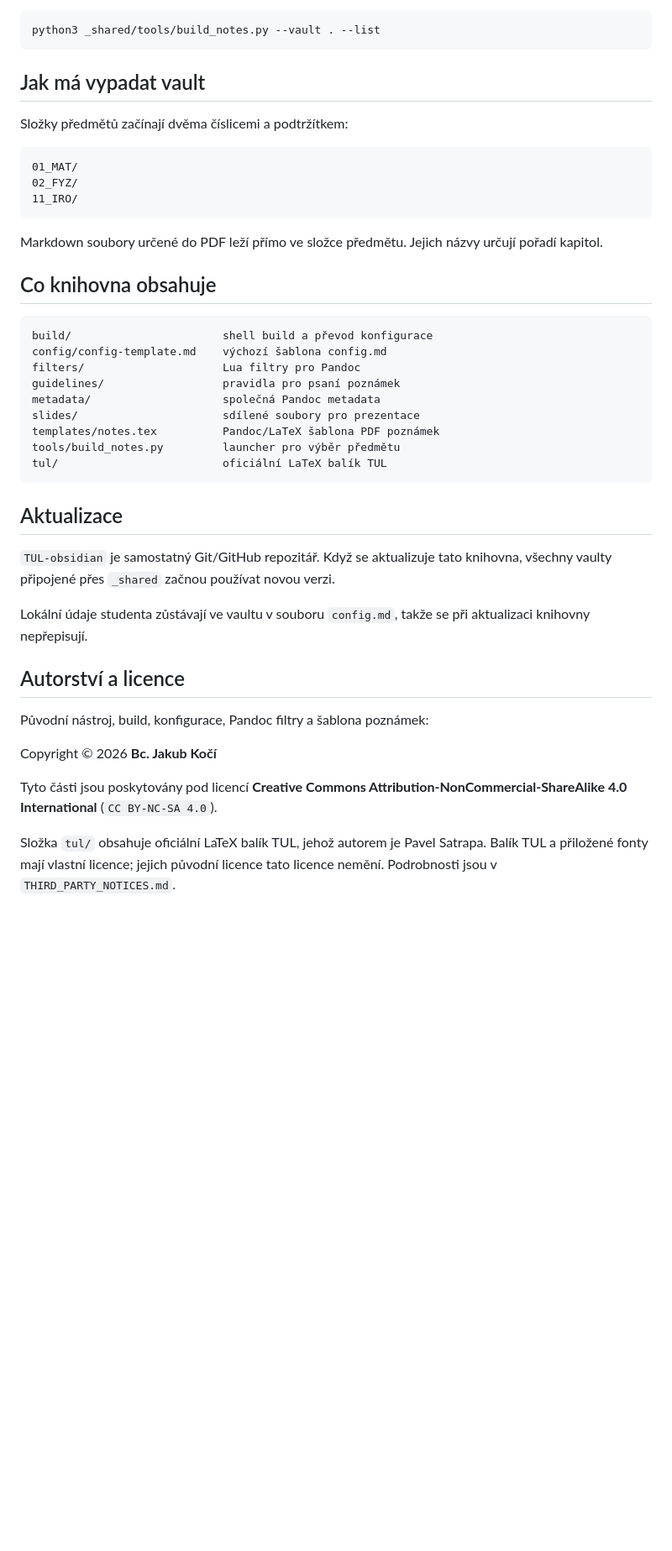
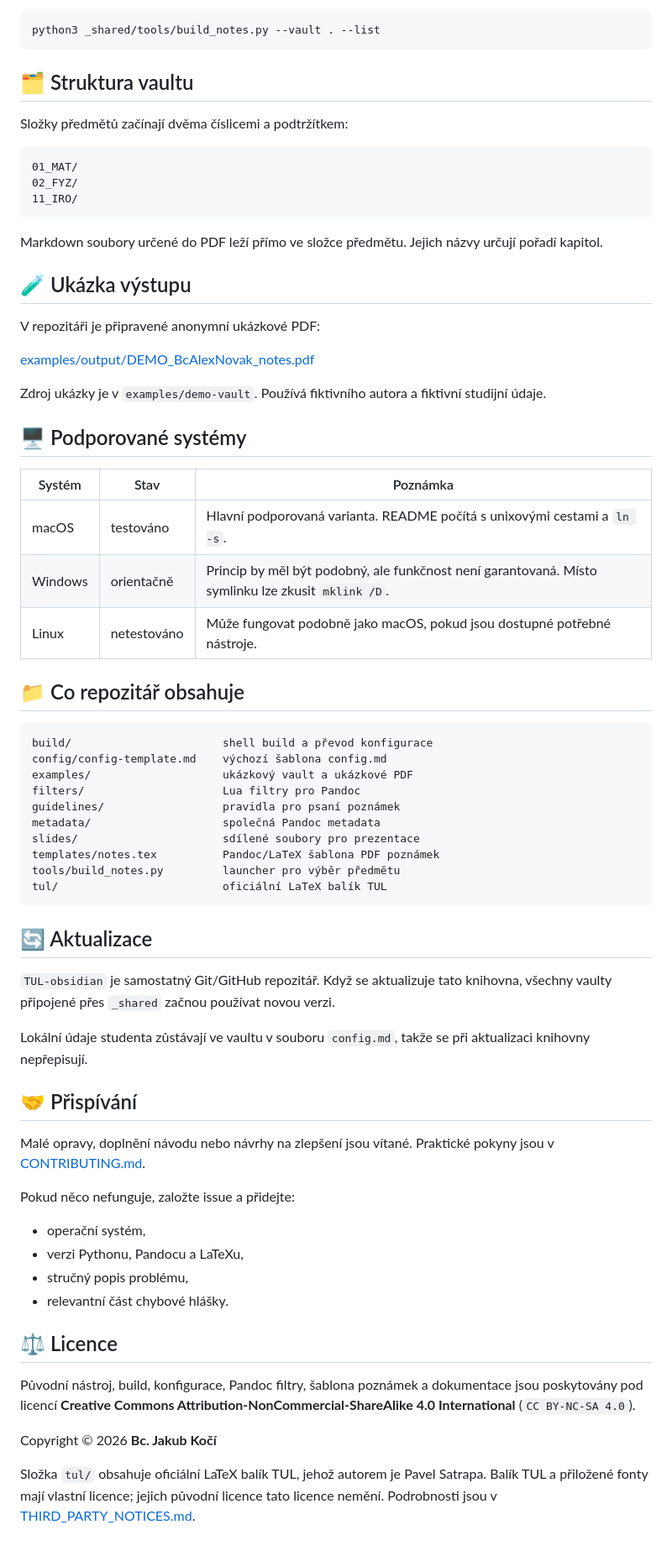
Before and after one commit to Jackob-K/TUL-obsidian, a Markdown page: README.md, the part around one of its changes. Shown at 84% size. GitHub-like rendering; blank space fills up the shorter version.

````diff
--- a/README.md
+++ b/README.md
@@ -95,7 +112,7 @@ Výpis dostupných předmětů:
 python3 _shared/tools/build_notes.py --vault . --list
 ```
 
-## Jak má vypadat vault
+## 🗂️ Struktura vaultu
 
 Složky předmětů začínají dvěma číslicemi a podtržítkem:
 
@@ -108,11 +125,29 @@ Složky předmětů začínají dvěma číslicemi a podtržítkem:
 Markdown soubory určené do PDF leží přímo ve složce předmětu. Jejich názvy
 určují pořadí kapitol.
 
-## Co knihovna obsahuje
+## 🧪 Ukázka výstupu
+
+V repozitáři je připravené anonymní ukázkové PDF:
+
+[examples/output/DEMO_BcAlexNovak_notes.pdf](examples/output/DEMO_BcAlexNovak_notes.pdf)
+
+Zdroj ukázky je v `examples/demo-vault`. Používá fiktivního autora a fiktivní
+studijní údaje.
+
+## 🖥️ Podporované systémy
+
+| Systém | Stav | Poznámka |
+| --- | --- | --- |
+| macOS | testováno | Hlavní podporovaná varianta. README počítá s unixovými cestami a `ln -s`. |
+| Windows | orientačně | Princip by měl být podobný, ale funkčnost není garantovaná. Místo symlinku lze zkusit `mklink /D`. |
+| Linux | netestováno | Může fungovat podobně jako macOS, pokud jsou dostupné potřebné nástroje. |
+
+## 📁 Co repozitář obsahuje
 
 ```text
 build/                       shell build a převod konfigurace
 config/config-template.md    výchozí šablona config.md
+examples/                    ukázkový vault a ukázkové PDF
 filters/                     Lua filtry pro Pandoc
 guidelines/                  pravidla pro psaní poznámek
 metadata/                    společná Pandoc metadata
@@ -122,7 +157,7 @@ tools/build_notes.py         launcher pro výběr předmětu
 tul/                         oficiální LaTeX balík TUL
 ```
 
-## Aktualizace
+## 🔄 Aktualizace
 
 `TUL-obsidian` je samostatný Git/GitHub repozitář. Když se aktualizuje tato
 knihovna, všechny vaulty připojené přes `_shared` začnou používat novou verzi.
@@ -130,15 +165,27 @@ knihovna, všechny vaulty připojené přes `_shared` začnou používat novou v
 Lokální údaje studenta zůstávají ve vaultu v souboru `config.md`, takže se při
 aktualizaci knihovny nepřepisují.
 
-## Autorství a licence
+## 🤝 Přispívání
 
-Původní nástroj, build, konfigurace, Pandoc filtry a šablona poznámek:
+Malé opravy, doplnění návodu nebo návrhy na zlepšení jsou vítané. Praktické
+pokyny jsou v [CONTRIBUTING.md](CONTRIBUTING.md).
+
+Pokud něco nefunguje, založte issue a přidejte:
+
+- operační systém,
+- verzi Pythonu, Pandocu a LaTeXu,
+- stručný popis problému,
+- relevantní část chybové hlášky.
+
+## ⚖️ Licence
+
+Původní nástroj, build, konfigurace, Pandoc filtry, šablona poznámek a
+dokumentace jsou poskytovány pod licencí **Creative Commons
+Attribution-NonCommercial-ShareAlike 4.0 International** (`CC BY-NC-SA 4.0`).
 
 Copyright © 2026 **Bc. Jakub Kočí**
 
-Tyto části jsou poskytovány pod licencí **Creative Commons
-Attribution-NonCommercial-ShareAlike 4.0 International** (`CC BY-NC-SA 4.0`).
-
 Složka `tul/` obsahuje oficiální LaTeX balík TUL, jehož autorem je Pavel
 Satrapa. Balík TUL a přiložené fonty mají vlastní licence; jejich původní
-licence tato licence nemění. Podrobnosti jsou v `THIRD_PARTY_NOTICES.md`.
+licence tato licence nemění. Podrobnosti jsou v
+[THIRD_PARTY_NOTICES.md](THIRD_PARTY_NOTICES.md).
````
Also changed, not shown: other parts of README.md (+39 -22 lines).
